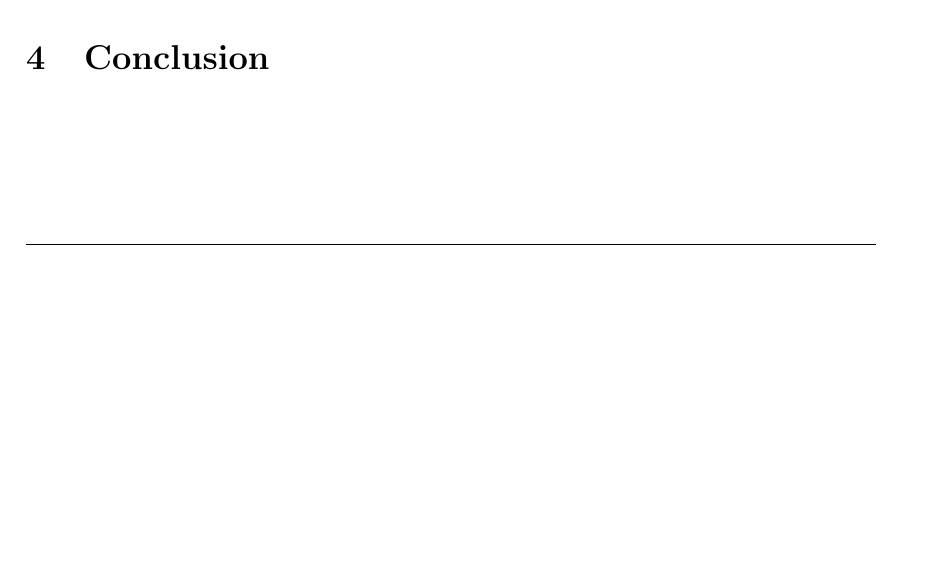
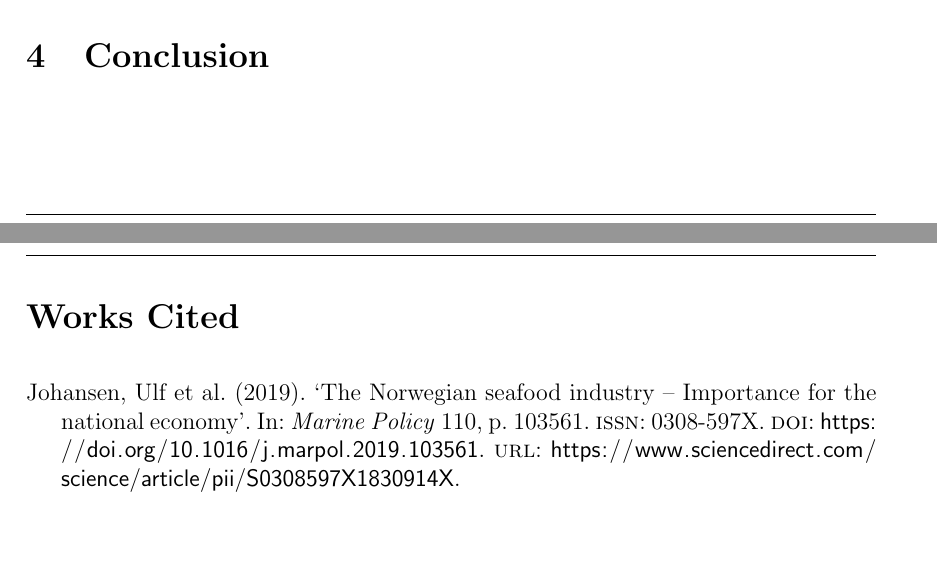
Before and after one commit to BachelorLaks/bachelor2023, a LaTeX document (main.tex, which reads references.bib): part of the page before the commit and two parts of pages 1 and 2 of 2 after it, the two joined at a grey line, cut so that both start at the same text, the shorter picture padded with empty space. Compiled offline with pdfLaTeX.

Commit message:
Added source in references and in text

```diff
--- a/main.tex
+++ b/main.tex
@@ -14,4 +15,8 @@
 
 \import{./Sections/}{Conclusion}
 
+% Printing bibliography
+\newpage
+\printbibliography[heading = bibintoc, title = Works Cited]    % 'bibintoc' inserts our bibliography into the table of contents
+
 \end{document}
--- a/references.bib
+++ b/references.bib
@@ -0,0 +5 @@
+	doi = {https://doi.org/10.1016/j.marpol.2019.103561},
@@ -0,0 +9,7 @@
+	pages = {103561},
+	title = {The Norwegian seafood industry -- Importance for the national economy},
+	url = {https://www.sciencedirect.com/science/article/pii/S0308597X1830914X},
+	volume = {110},
+	year = {2019},
+	bdsk-url-1 = {https://www.sciencedirect.com/science/article/pii/S0308597X1830914X},
+	bdsk-url-2 = {https://doi.org/10.1016/j.marpol.2019.103561}}
```
Also changed, not shown: Sections/Introduction.tex (+1 -1 lines), Main.pdf, main.bbl, main.tex (1 more changed lines), references.bib (7 more changed lines), 8 other files.
